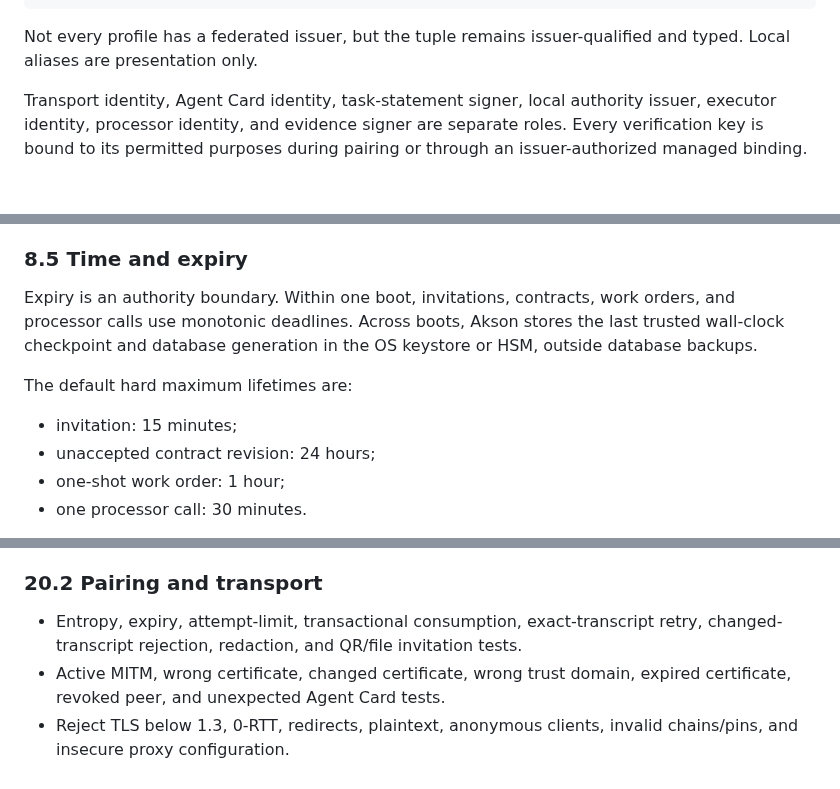
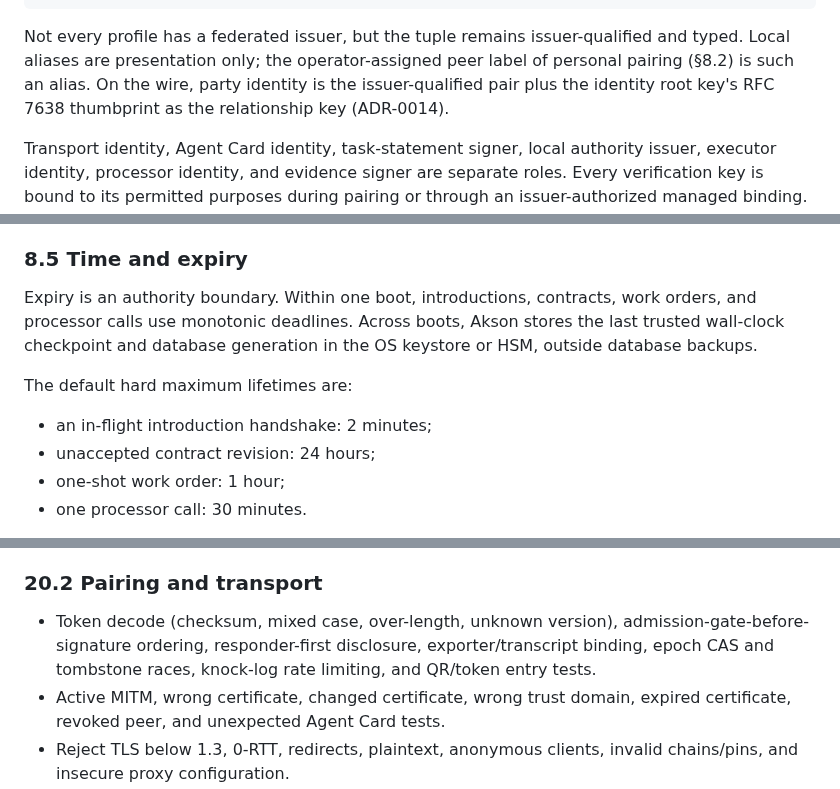
Before and after one commit to zarbafian/akson, a Markdown page: design/2026-07-16-threads-enterprise-agent-communication.md, 3 parts joined by grey strips. GitHub-like rendering; blank space fills up the shorter version.

```diff
--- a/design/2026-07-16-threads-enterprise-agent-communication.md
+++ b/design/2026-07-16-threads-enterprise-agent-communication.md
@@ -642,7 +643,10 @@ full Agent Card digest for display and change history
 ~~~
 
 Not every profile has a federated issuer, but the tuple remains issuer-qualified
-and typed. Local aliases are presentation only.
+and typed. Local aliases are presentation only; the operator-assigned peer
+label of personal pairing (§8.2) is such an alias. On the wire, party
+identity is the issuer-qualified pair plus the identity root key's RFC 7638
+thumbprint as the relationship key (ADR-0014).
 
 Transport identity, Agent Card identity, task-statement signer, local authority
 issuer, executor identity, processor identity, and evidence signer are separate
@@ -770,14 +781,14 @@ report and audit.
 
 ### 8.5 Time and expiry
 
-Expiry is an authority boundary. Within one boot, invitations, contracts, work
-orders, and processor calls use monotonic deadlines. Across boots, Akson stores
-the last trusted wall-clock checkpoint and database generation in the OS
-keystore or HSM, outside database backups.
+Expiry is an authority boundary. Within one boot, introductions, contracts,
+work orders, and processor calls use monotonic deadlines. Across boots, Akson
+stores the last trusted wall-clock checkpoint and database generation in the
+OS keystore or HSM, outside database backups.
 
 The default hard maximum lifetimes are:
 
-- invitation: 15 minutes;
+- an in-flight introduction handshake: 2 minutes;
 - unaccepted contract revision: 24 hours;
 - one-shot work order: 1 hour;
 - one processor call: 30 minutes.
@@ -2100,8 +2112,10 @@ Groups require formal modeling and independent protocol review before release.
 
 ### 20.2 Pairing and transport
 
-- Entropy, expiry, attempt-limit, transactional consumption, exact-transcript
-  retry, changed-transcript rejection, redaction, and QR/file invitation tests.
+- Token decode (checksum, mixed case, over-length, unknown version),
+  admission-gate-before-signature ordering, responder-first disclosure,
+  exporter/transcript binding, epoch CAS and tombstone races, knock-log
+  rate limiting, and QR/token entry tests.
 - Active MITM, wrong certificate, changed certificate, wrong trust domain,
   expired certificate, revoked peer, and unexpected Agent Card tests.
 - Reject TLS below 1.3, 0-RTT, redirects, plaintext, anonymous clients, invalid
```
Also changed, not shown: other parts of design/2026-07-16-threads-enterprise-agent-communication.md (+64 -55 lines), design/2026-07-19-threat-model.md (+14 -3 lines).
